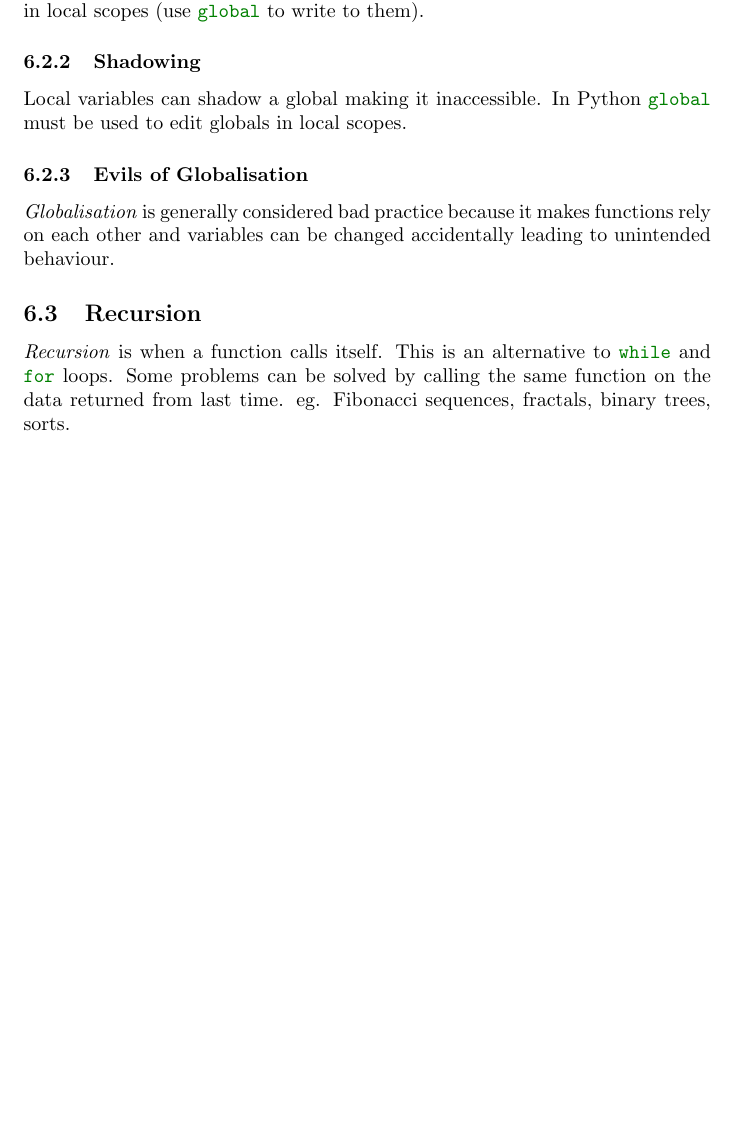
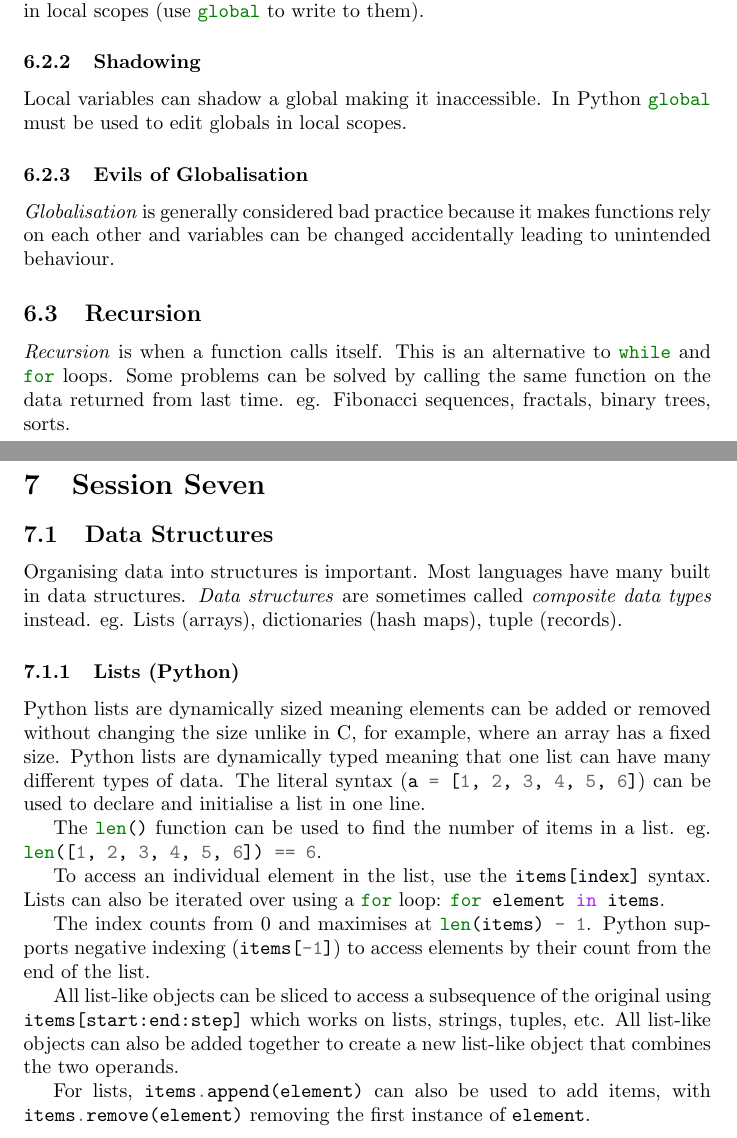
Before and after one commit to mclaughlinconnor/notes, a LaTeX document (master.tex, which reads htlanl/7.tex): part of page 7 of 7 before the commit and two parts of pages 7 and 8 of 8 after it, the two joined at a grey line, cut so that both start at the same text, the shorter picture padded with empty space. Compiled offline with pdfLaTeX.

Commit message:
HTLANL 7

```diff
--- /dev/null
+++ b/htlanl/7.tex
@@ -0,0 +1,27 @@
+\section{Session Seven}\label{sec:session_seven}
+
+\subsection{Data Structures}\label{sub:data_structures}
+
+Organising data into structures is important.
+Most languages have many built in data structures.
+\emph{Data structures} are sometimes called \emph{composite data types} instead.
+eg. Lists (arrays), dictionaries (hash maps), tuple (records).
+
+\subsubsection{Lists (Python)}\label{ssub:lists_python_}
+
+Python lists are dynamically sized meaning elements can be added or removed without changing the size unlike in C, for example, where an array has a fixed size.
+Python lists are dynamically typed meaning that one list can have many different types of data.
+The literal syntax (\mintinline{python}{a = [1, 2, 3, 4, 5, 6]}) can be used to declare and initialise a list in one line.
+
+The \mintinline{python}{len()} function can be used to find the number of items in a list. eg. \mintinline{python}{len([1, 2, 3, 4, 5, 6]) == 6}.
+
+To access an individual element in the list, use the \mintinline{python}{items[index]} syntax.
+Lists can also be iterated over using a \mintinline{python}{for} loop: \mintinline{python}{for element in items}.
+
+The index counts from \(0\) and maximises at \mintinline{python}{len(items) - 1}.
+Python supports negative indexing (\mintinline{python}{items[-1]}) to access elements by their count from the end of the list.
+
+All list-like objects can be sliced to access a subsequence of the original using \mintinline{python}{items[start:end:step]} which works on lists, strings, tuples, etc.
+All list-like objects can also be added together to create a new list-like object that combines the two operands.
+
+For lists, \mintinline{python}{items.append(element)} can also be used to add items, with \mintinline{python}{items.remove(element)} removing the first instance of \mintinline{python}{element}.
```
Also changed, not shown: htlanl/htlanl.tex (+1 -0 lines).
